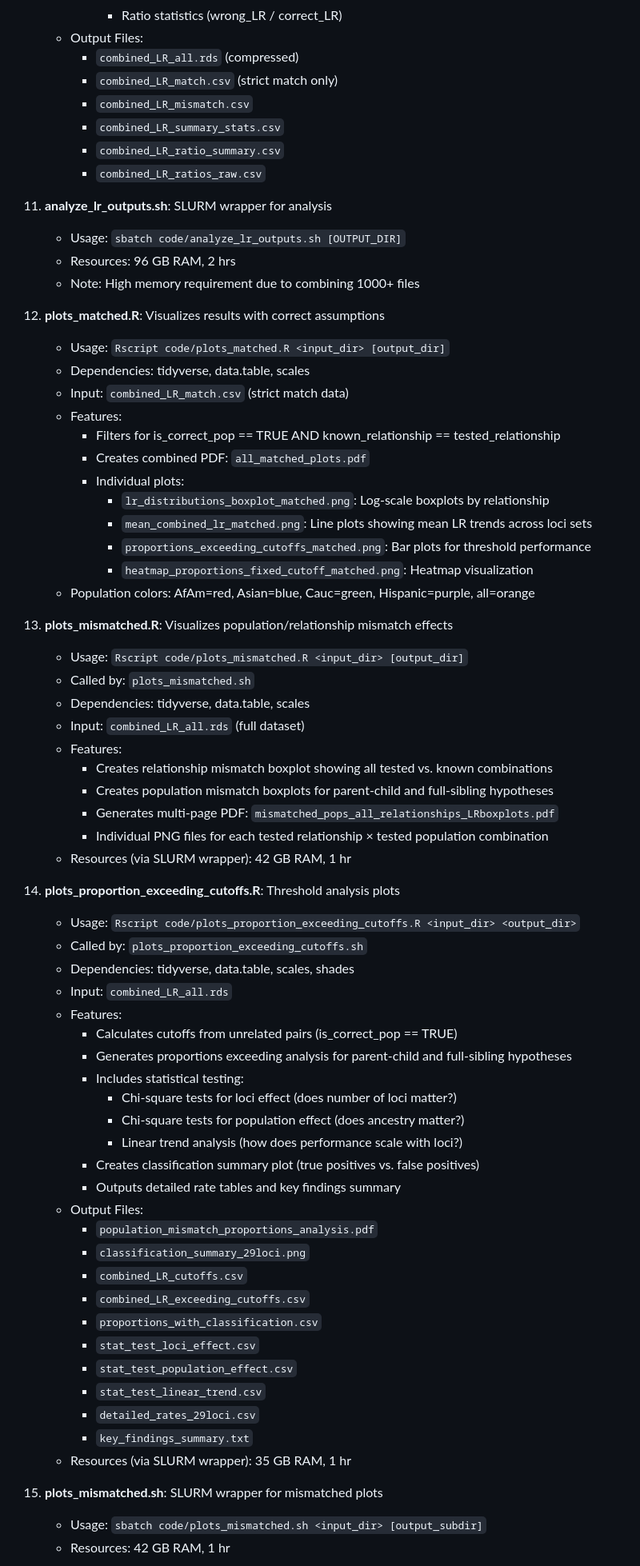
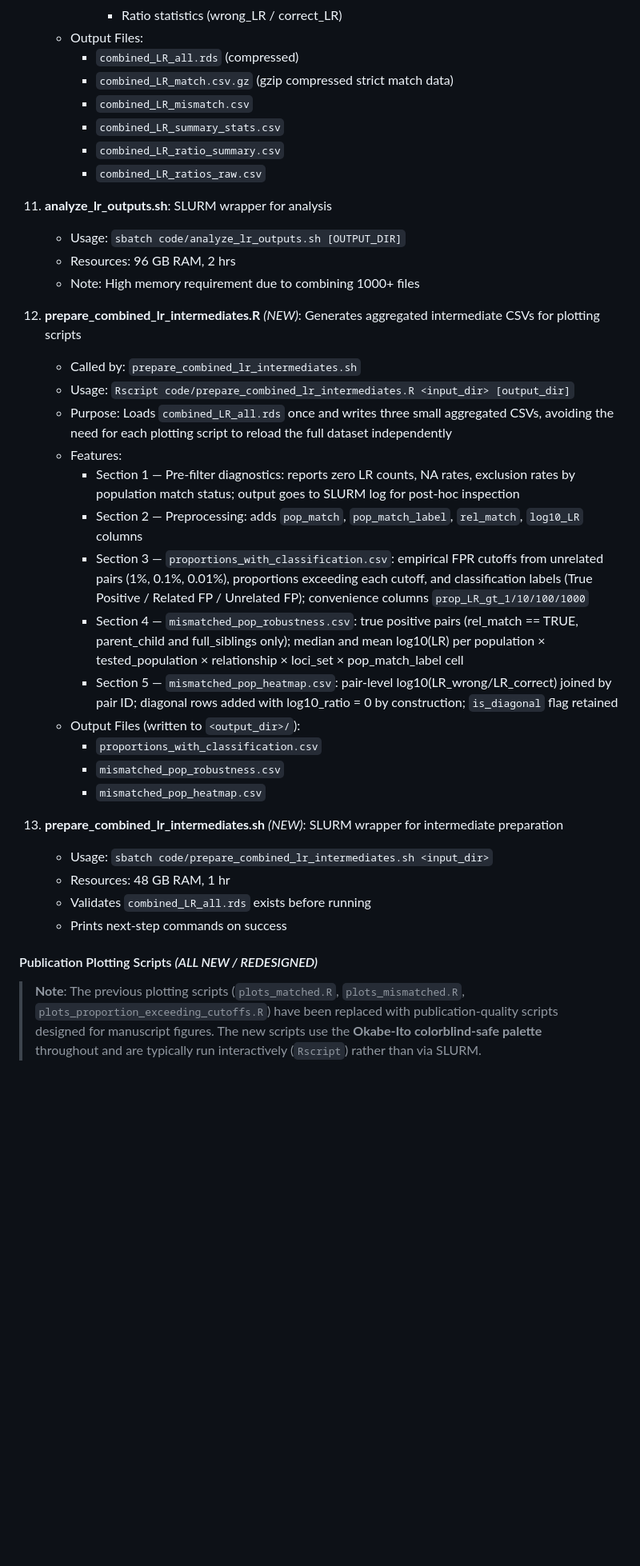
Before and after one commit to NicoleAdams-sci/podfridge_nea, a Markdown page: SimulationModules_summary.md, the part around one of its changes. Shown at 80% size. GitHub-like rendering; blank space fills up the shorter version.

Commit message:
reflect new steps
updated with corrected plot scripts and new stats script

```diff
--- a/SimulationModules_summary.md
+++ b/SimulationModules_summary.md
@@ -321,7 +323,7 @@ Post-Processing:
         - Ratio statistics (wrong_LR / correct_LR)
     - Output Files:
       - `combined_LR_all.rds` (compressed)
-      - `combined_LR_match.csv` (strict match only)
+      - `combined_LR_match.csv.gz` (gzip compressed strict match data)
       - `combined_LR_mismatch.csv`
       - `combined_LR_summary_stats.csv`
       - `combined_LR_ratio_summary.csv`
@@ -332,60 +334,39 @@ Post-Processing:
     - Resources: 96 GB RAM, 2 hrs
     - Note: High memory requirement due to combining 1000+ files
 
-12. **plots_matched.R**: Visualizes results with correct assumptions
-    - Usage: `Rscript code/plots_matched.R <input_dir> [output_dir]`
-    - Dependencies: tidyverse, data.table, scales
-    - Input: `combined_LR_match.csv` (strict match data)
+12. **prepare_combined_lr_intermediates.R** *(NEW)*: Generates aggregated intermediate CSVs for plotting scripts
+    - Called by: `prepare_combined_lr_intermediates.sh`
+    - Usage: `Rscript code/prepare_combined_lr_intermediates.R <input_dir> [output_dir]`
+    - Purpose: Loads `combined_LR_all.rds` once and writes three small aggregated CSVs, avoiding
+      the need for each plotting script to reload the full dataset independently
     - Features:
-      - Filters for is_correct_pop == TRUE AND known_relationship == tested_relationship
-      - Creates combined PDF: `all_matched_plots.pdf`
-      - Individual plots:
-        - `lr_distributions_boxplot_matched.png`: Log-scale boxplots by relationship
-        - `mean_combined_lr_matched.png`: Line plots showing mean LR trends across loci sets
-        - `proportions_exceeding_cutoffs_matched.png`: Bar plots for threshold performance
-        - `heatmap_proportions_fixed_cutoff_matched.png`: Heatmap visualization
-    - Population colors: AfAm=red, Asian=blue, Cauc=green, Hispanic=purple, all=orange
+      - Section 1 — Pre-filter diagnostics: reports zero LR counts, NA rates, exclusion rates by
+        population match status; output goes to SLURM log for post-hoc inspection
+      - Section 2 — Preprocessing: adds `pop_match`, `pop_match_label`, `rel_match`, `log10_LR` columns
+      - Section 3 — `proportions_with_classification.csv`: empirical FPR cutoffs from unrelated pairs
+        (1%, 0.1%, 0.01%), proportions exceeding each cutoff, and classification labels
+        (True Positive / Related FP / Unrelated FP); convenience columns `prop_LR_gt_1/10/100/1000`
+      - Section 4 — `mismatched_pop_robustness.csv`: true positive pairs (rel_match == TRUE, parent_child
+        and full_siblings only); median and mean log10(LR) per population × tested_population ×
+        relationship × loci_set × pop_match_label cell
+      - Section 5 — `mismatched_pop_heatmap.csv`: pair-level log10(LR_wrong/LR_correct) joined by
+        pair ID; diagonal rows added with log10_ratio = 0 by construction; `is_diagonal` flag retained
+    - Output Files (written to `<output_dir>/`):
+      - `proportions_with_classification.csv`
+      - `mismatched_pop_robustness.csv`
+      - `mismatched_pop_heatmap.csv`
 
-13. **plots_mismatched.R**: Visualizes population/relationship mismatch effects
-    - Usage: `Rscript code/plots_mismatched.R <input_dir> [output_dir]`
-    - Called by: `plots_mismatched.sh`
-    - Dependencies: tidyverse, data.table, scales
-    - Input: `combined_LR_all.rds` (full dataset)
-    - Features:
-      - Creates relationship mismatch boxplot showing all tested vs. known combinations
-      - Creates population mismatch boxplots for parent-child and full-sibling hypotheses
-      - Generates multi-page PDF: `mismatched_pops_all_relationships_LRboxplots.pdf`
-      - Individual PNG files for each tested relationship × tested population combination
-    - Resources (via SLURM wrapper): 42 GB RAM, 1 hr
+13. **prepare_combined_lr_intermediates.sh** *(NEW)*: SLURM wrapper for intermediate preparation
+    - Usage: `sbatch code/prepare_combined_lr_intermediates.sh <input_dir>`
+    - Resources: 48 GB RAM, 1 hr
+    - Validates `combined_LR_all.rds` exists before running
+    - Prints next-step commands on success
 
-14. **plots_proportion_exceeding_cutoffs.R**: Threshold analysis plots
-    - Usage: `Rscript code/plots_proportion_exceeding_cutoffs.R <input_dir> <output_dir>`
-    - Called by: `plots_proportion_exceeding_cutoffs.sh`
-    - Dependencies: tidyverse, data.table, scales, shades
-    - Input: `combined_LR_all.rds`
-    - Features:
-      - Calculates cutoffs from unrelated pairs (is_correct_pop == TRUE)
-      - Generates proportions exceeding analysis for parent-child and full-sibling hypotheses
-      - Includes statistical testing:
-        - Chi-square tests for loci effect (does number of loci matter?)
-        - Chi-square tests for population effect (does ancestry matter?)
-        - Linear trend analysis (how does performance scale with loci?)
-      - Creates classification summary plot (true positives vs. false positives)
-      - Outputs detailed rate tables and key findings summary
-    - Output Files:
-      - `population_mismatch_proportions_analysis.pdf`
-      - `classification_summary_29loci.png`
-      - `combined_LR_cutoffs.csv`
-      - `combined_LR_exceeding_cutoffs.csv`
-      - `proportions_with_classification.csv`
-      - `stat_test_loci_effect.csv`
-      - `stat_test_population_effect.csv`
-      - `stat_test_linear_trend.csv`
-      - `detailed_rates_29loci.csv`
-      - `key_findings_summary.txt`
-    - Resources (via SLURM wrapper): 35 GB RAM, 1 hr
+#### Publication Plotting Scripts *(ALL NEW / REDESIGNED)*
 
-15. **plots_mismatched.sh**: SLURM wrapper for mismatched plots
-    - Usage: `sbatch code/plots_mismatched.sh <input_dir> [output_subdir]`
-    - Resources: 42 GB RAM, 1 hr
+> **Note**: The previous plotting scripts (`plots_matched.R`, `plots_mismatched.R`,
+> `plots_proportion_exceeding_cutoffs.R`) have been replaced with publication-quality
+> scripts designed for manuscript figures. The new scripts use the
+> **Okabe-Ito colorblind-safe palette** throughout and are typically run interactively
+> (`Rscript`) rather than via SLURM.
 
```
Also changed, not shown: other parts of SimulationModules_summary.md (+252 -239 lines).
